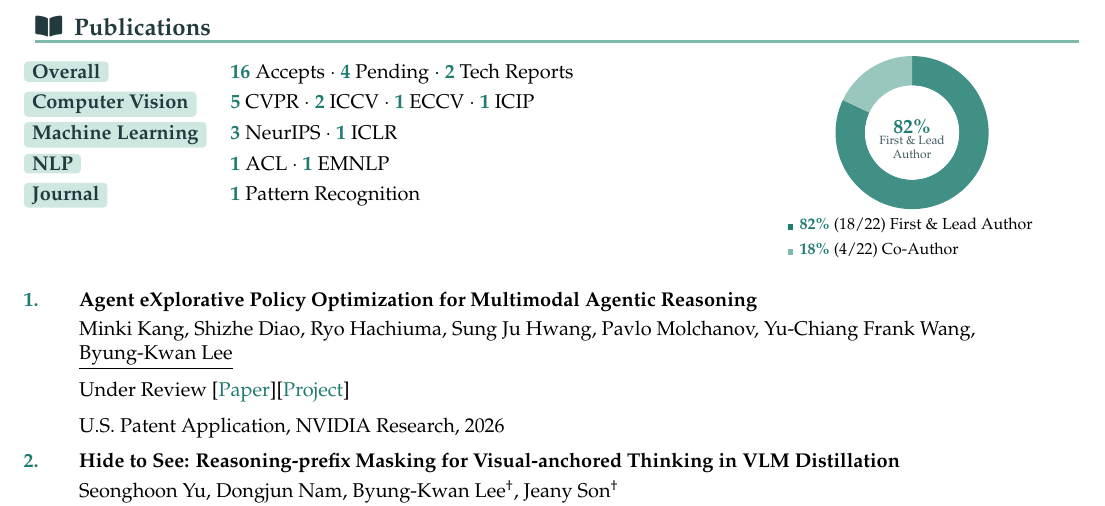
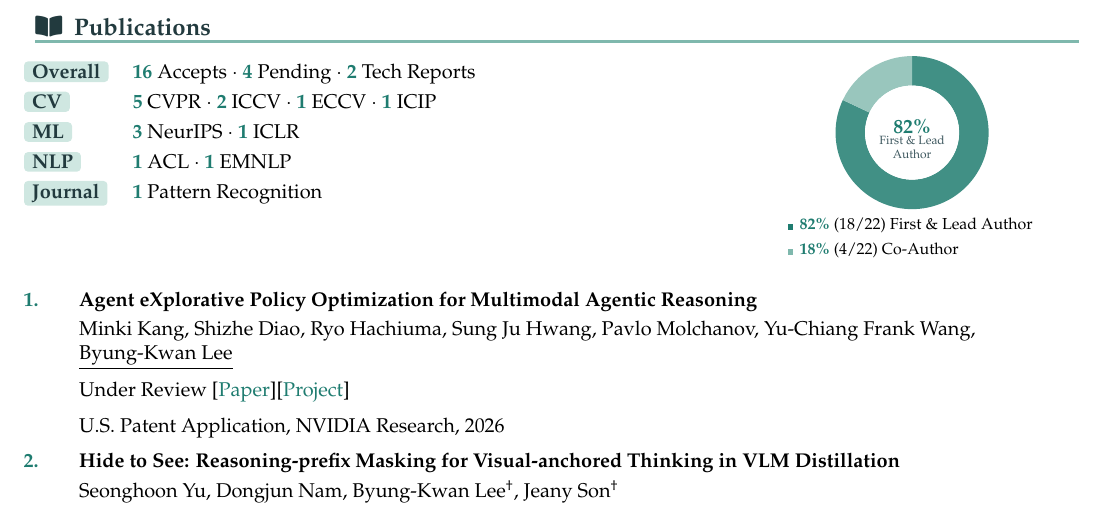
Before and after one commit to ByungKwanLee/ByungKwanLee-CV, a LaTeX document (main.tex): part of page 2 of 4, cut so that both start at the same text. Compiled offline with pdfLaTeX.

Commit message:
Use concise publication category labels in overview.
Shorten category labels from Computer Vision/Machine Learning to CV/ML in both the homepage and LaTeX CV for cleaner scanning.

```diff
--- a/main.tex
+++ b/main.tex
@@ -381,8 +381,8 @@
 \vspace{0pt}
 \begin{tabular}{@{}l@{\hspace{1.2em}}l@{}}
 \labelhl{Overall} & {\color{accentDark}\textbf{16}} Accepts~$\cdot$~{\color{accentDark}\textbf{4}} Pending~$\cdot$~{\color{accentDark}\textbf{2}} Tech Reports \\
-\labelhl{Computer Vision} & {\color{accentDark}\textbf{5}} CVPR~$\cdot$~{\color{accentDark}\textbf{2}} ICCV~$\cdot$~{\color{accentDark}\textbf{1}} ECCV~$\cdot$~{\color{accentDark}\textbf{1}} ICIP \\
-\labelhl{Machine Learning} & {\color{accentDark}\textbf{3}} NeurIPS~$\cdot$~{\color{accentDark}\textbf{1}} ICLR \\
+\labelhl{CV} & {\color{accentDark}\textbf{5}} CVPR~$\cdot$~{\color{accentDark}\textbf{2}} ICCV~$\cdot$~{\color{accentDark}\textbf{1}} ECCV~$\cdot$~{\color{accentDark}\textbf{1}} ICIP \\
+\labelhl{ML} & {\color{accentDark}\textbf{3}} NeurIPS~$\cdot$~{\color{accentDark}\textbf{1}} ICLR \\
 \labelhl{NLP} & {\color{accentDark}\textbf{1}} ACL~$\cdot$~{\color{accentDark}\textbf{1}} EMNLP \\
 \labelhl{Journal} & {\color{accentDark}\textbf{1}} Pattern Recognition \\
 \end{tabular}
```
Also changed, not shown: 1 other file.
